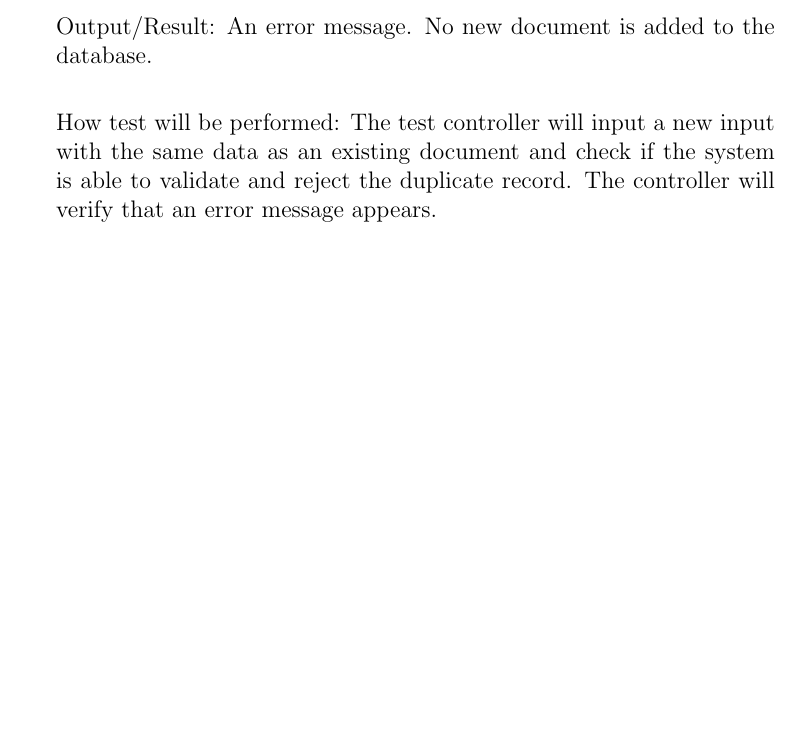
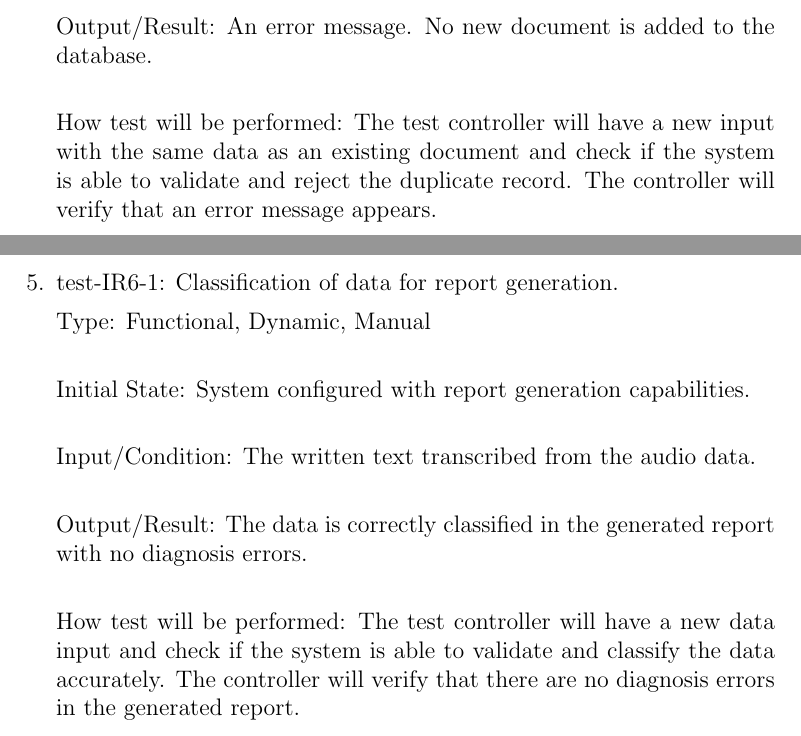
Before and after one commit to Inreet-Kaur/capstone, a LaTeX document (docs/VnVPlan/VnVPlan.tex): part of page 27 of 35 before the commit and two parts of pages 27 and 28 of 36 after it, the two joined at a grey line, cut so that both start at the same text, the shorter picture padded with empty space. Compiled offline with pdfLaTeX.

Commit message:
Safety and Security Req Test added

```diff
--- a/docs/VnVPlan/VnVPlan.tex
+++ b/docs/VnVPlan/VnVPlan.tex
@@ -794,7 +794,7 @@ How test will be performed: The test controller will input an unclear sentence a
 
     Output/Result: An error message. No new document is added to the database.\\
 
-    How test will be performed: The test controller will input a new input with the same data as an existing document and check if the system is able to validate and reject the duplicate record. The controller will verify that an error message appears.
+    How test will be performed: The test controller will have a new input with the same data as an existing document and check if the system is able to validate and reject the duplicate record. The controller will verify that an error message appears.
 
     % \item{IR5-1\\}
 
@@ -808,17 +808,17 @@ How test will be performed: The test controller will input an unclear sentence a
 
     % How test will be performed: Automated verification of model input parameters against predefined parameter list.
 
-    % \item{test-IR6-1}: Classification of data for report generation. \label{test-IR6-1}
+    \item{test-IR6-1}: Classification of data for report generation. \label{test-IR6-1}
 
-    % Type: Functional, Dynamic, Manual\\
+    Type: Functional, Dynamic, Manual\\
 
-    % Initial State: System configured with report generation capabilities.\\
+    Initial State: System configured with report generation capabilities.\\
 
-    % Input/Condition: The system is set up, open to the relevant section and ready to take the user input.\\
+    Input/Condition: The written text transcribed from the audio data.\\
 
-    % Output/Result: Reports are generated with correct classification and validation checks passed.\\
+    Output/Result: The data is correctly classified in the generated report with no diagnosis errors.\\
 
-    % How test will be performed: Automated testing of report generation with predefined test cases.
+    How test will be performed: The test controller will have a new data input and check if the system is able to validate and classify the data accurately. The controller will verify that there are no diagnosis errors in the generated report.\\
 
     % \item{IR7-1\\}
 
```
